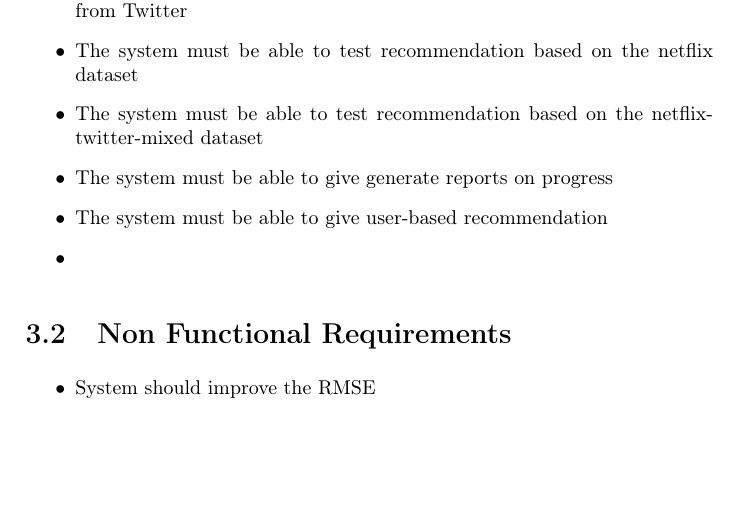
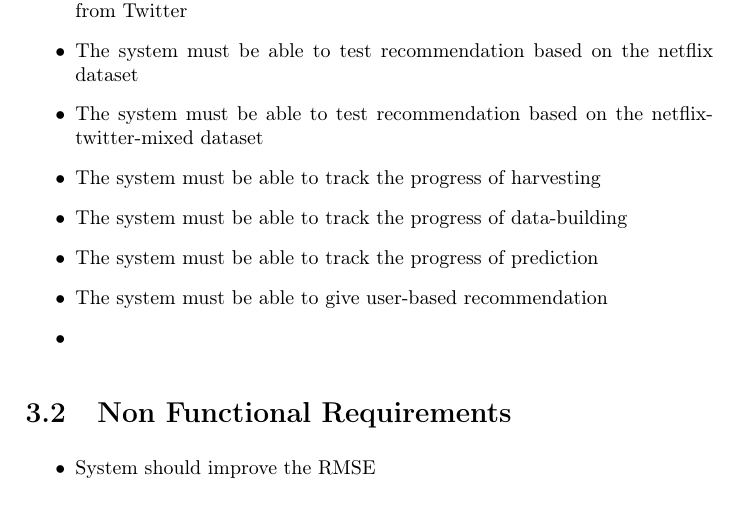
Before and after one commit to mcmhav/twilm-report, a LaTeX thesis (src/report.tex, which reads src/chapter/03-requirements.tex): part of page 44 of 66, cut so that both start at the same text, the shorter picture padded with empty space. Compiled offline with pdfLaTeX.

Commit message:
reqs updated

```diff
--- a/src/chapter/03-requirements.tex
+++ b/src/chapter/03-requirements.tex
@@ -28,7 +28,9 @@ Based on the findings from the prestudy and the initial task at hand the require
   \item The system must be able to supplement netflix-dataset with movie-tweets from Twitter
   \item The system must be able to test recommendation based on the netflix dataset
   \item The system must be able to test recommendation based on the netflix-twitter-mixed dataset
-  \item The system must be able to give generate reports on progress
+  \item The system must be able to track the progress of harvesting
+  \item The system must be able to track the progress of data-building
+  \item The system must be able to track the progress of prediction
   \item The system must be able to give user-based recommendation
   \item
 \end{itemize}
```
